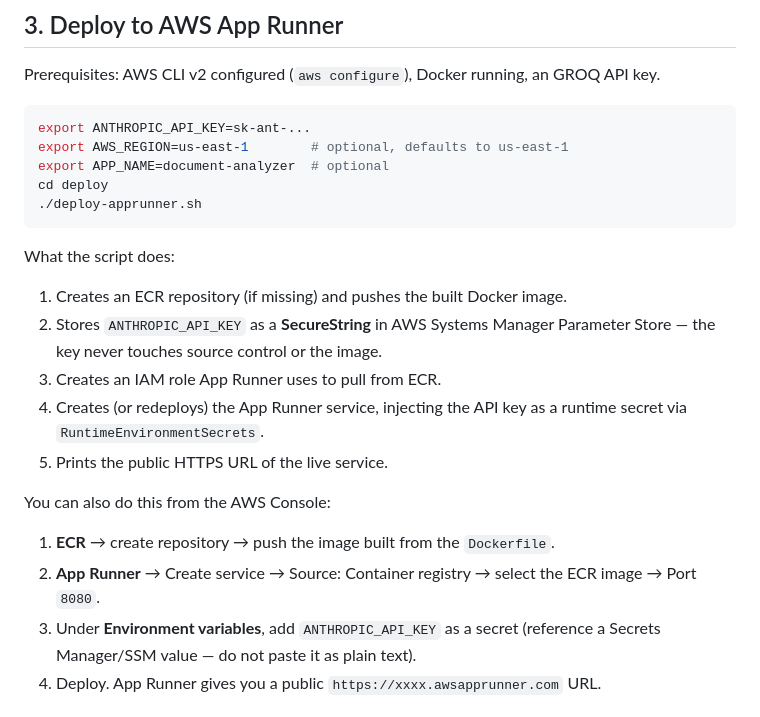
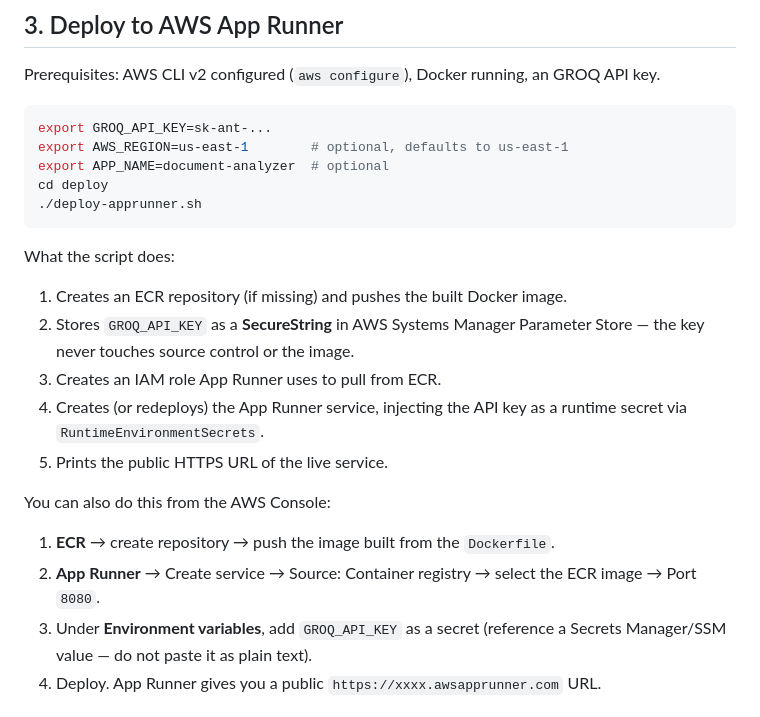
Before and after one commit to Siddiqui10/document-analyzer, a Markdown page: README.md, the part around the change. Rendered like a GitHub page.

````diff
--- a/README.md
+++ b/README.md
@@ -50,7 +50,7 @@ Prerequisites: AWS CLI v2 configured (`aws configure`), Docker running, an
 GROQ API key.
 
 ```bash
-export ANTHROPIC_API_KEY=sk-ant-...
+export GROQ_API_KEY=sk-ant-...
 export AWS_REGION=us-east-1        # optional, defaults to us-east-1
 export APP_NAME=document-analyzer  # optional
 cd deploy
@@ -59,7 +59,7 @@ cd deploy
 
 What the script does:
 1. Creates an ECR repository (if missing) and pushes the built Docker image.
-2. Stores `ANTHROPIC_API_KEY` as a **SecureString** in AWS Systems Manager
+2. Stores `GROQ_API_KEY` as a **SecureString** in AWS Systems Manager
    Parameter Store — the key never touches source control or the image.
 3. Creates an IAM role App Runner uses to pull from ECR.
 4. Creates (or redeploys) the App Runner service, injecting the API key as a
@@ -70,7 +70,7 @@ You can also do this from the AWS Console:
 1. **ECR** → create repository → push the image built from the `Dockerfile`.
 2. **App Runner** → Create service → Source: Container registry → select the
    ECR image → Port `8080`.
-3. Under **Environment variables**, add `ANTHROPIC_API_KEY` as a secret
+3. Under **Environment variables**, add `GROQ_API_KEY` as a secret
    (reference a Secrets Manager/SSM value — do not paste it as plain text).
 4. Deploy. App Runner gives you a public `https://xxxx.awsapprunner.com` URL.
 
````
